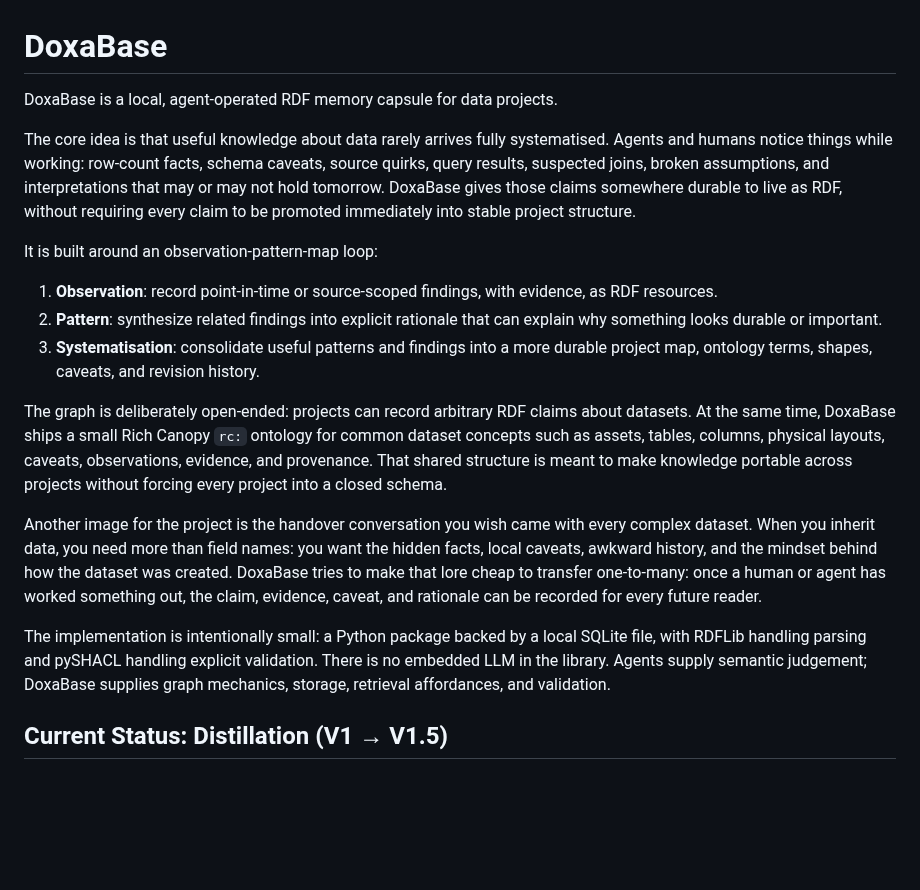
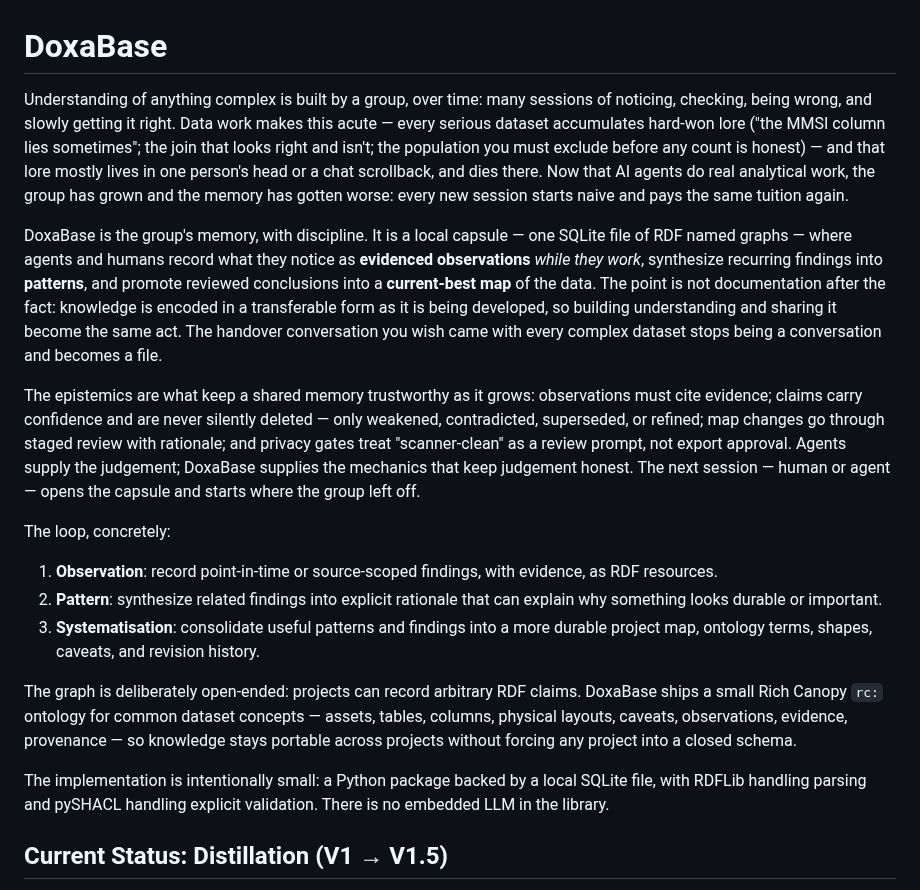
Before and after one commit to jamtho/doxabase, a Markdown page: README.md, the part around the change. Drawn GitHub-style; blank space fills up the shorter version.

Commit message:
Lead the README with the institutional-memory thesis
James's framing, sharpened: handover is the episodic special case of the
real claim - understanding of complex things is built by a group over
time, agents are now part of the group, and a group needs a shared,
disciplined memory to compound rather than re-derive. The opening now
runs pain (lore dies, every session pays tuition again), mechanism (the
capsule as the group's memory, knowledge encoded in transferable form as
it develops - building understanding and sharing it become the same act),
and trust (the epistemics that keep a growing shared memory honest). The
loop bullets, open-world ontology paragraph, and small-implementation
paragraph survive beneath it.

```diff
--- a/README.md
+++ b/README.md
@@ -1,42 +1,54 @@
 # DoxaBase
 
-DoxaBase is a local, agent-operated RDF memory capsule for data projects.
+Understanding of anything complex is built by a group, over time: many
+sessions of noticing, checking, being wrong, and slowly getting it right.
+Data work makes this acute — every serious dataset accumulates hard-won
+lore ("the MMSI column lies sometimes"; the join that looks right and
+isn't; the population you must exclude before any count is honest) — and
+that lore mostly lives in one person's head or a chat scrollback, and dies
+there. Now that AI agents do real analytical work, the group has grown and
+the memory has gotten worse: every new session starts naive and pays the
+same tuition again.
 
-The core idea is that useful knowledge about data rarely arrives fully
-systematised. Agents and humans notice things while working: row-count facts,
-schema caveats, source quirks, query results, suspected joins, broken
-assumptions, and interpretations that may or may not hold tomorrow. DoxaBase
-gives those claims somewhere durable to live as RDF, without requiring every
-claim to be promoted immediately into stable project structure.
+DoxaBase is the group's memory, with discipline. It is a local capsule —
+one SQLite file of RDF named graphs — where agents and humans record what
+they notice as **evidenced observations** *while they work*, synthesize
+recurring findings into **patterns**, and promote reviewed conclusions
+into a **current-best map** of the data. The point is not documentation
+after the fact: knowledge is encoded in a transferable form as it is being
+developed, so building understanding and sharing it become the same act.
+The handover conversation you wish came with every complex dataset stops
+being a conversation and becomes a file.
 
-It is built around an observation-pattern-map loop:
+The epistemics are what keep a shared memory trustworthy as it grows:
+observations must cite evidence; claims carry confidence and are never
+silently deleted — only weakened, contradicted, superseded, or refined;
+map changes go through staged review with rationale; and privacy gates
+treat "scanner-clean" as a review prompt, not export approval. Agents
+supply the judgement; DoxaBase supplies the mechanics that keep judgement
+honest. The next session — human or agent — opens the capsule and starts
+where the group left off.
+
+The loop, concretely:
 
 1. **Observation**: record point-in-time or source-scoped findings, with
    evidence, as RDF resources.
 2. **Pattern**: synthesize related findings into explicit rationale that can
    explain why something looks durable or important.
-3. **Systematisation**: consolidate useful patterns and findings into a more durable
-   project map, ontology terms, shapes, caveats, and revision history.
+3. **Systematisation**: consolidate useful patterns and findings into a more
+   durable project map, ontology terms, shapes, caveats, and revision
+   history.
 
-The graph is deliberately open-ended: projects can record arbitrary RDF claims
-about datasets. At the same time, DoxaBase ships a small Rich Canopy `rc:`
-ontology for common dataset concepts such as assets, tables, columns, physical
-layouts, caveats, observations, evidence, and provenance. That shared structure
-is meant to make knowledge portable across projects without forcing every
-project into a closed schema.
+The graph is deliberately open-ended: projects can record arbitrary RDF
+claims. DoxaBase ships a small Rich Canopy `rc:` ontology for common
+dataset concepts — assets, tables, columns, physical layouts, caveats,
+observations, evidence, provenance — so knowledge stays portable across
+projects without forcing any project into a closed schema.
 
-Another image for the project is the handover conversation you wish came with
-every complex dataset. When you inherit data, you need more than field names:
-you want the hidden facts, local caveats, awkward history, and the mindset
-behind how the dataset was created. DoxaBase tries to make that lore cheap to
-transfer one-to-many: once a human or agent has worked something out, the claim,
-evidence, caveat, and rationale can be recorded for every future reader.
+The implementation is intentionally small: a Python package backed by a
+local SQLite file, with RDFLib handling parsing and pySHACL handling
+explicit validation. There is no embedded LLM in the library.
 
-The implementation is intentionally small: a Python package backed by a local
-SQLite file, with RDFLib handling parsing and pySHACL handling explicit
-validation. There is no embedded LLM in the library. Agents supply semantic
-judgement; DoxaBase supplies graph mechanics, storage, retrieval affordances,
-and validation.
 ## Current Status: Distillation (V1 → V1.5)
 
 V1 was built fast by an autonomous improvement loop and works — the full
```
